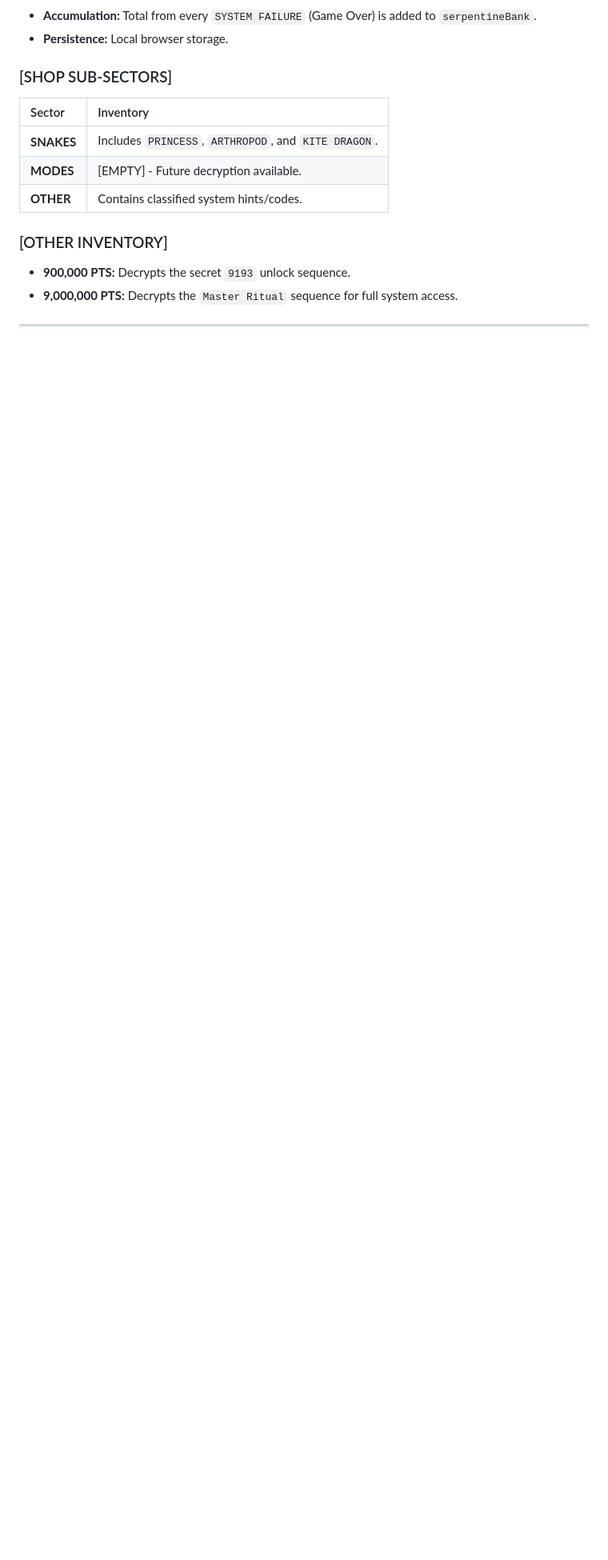
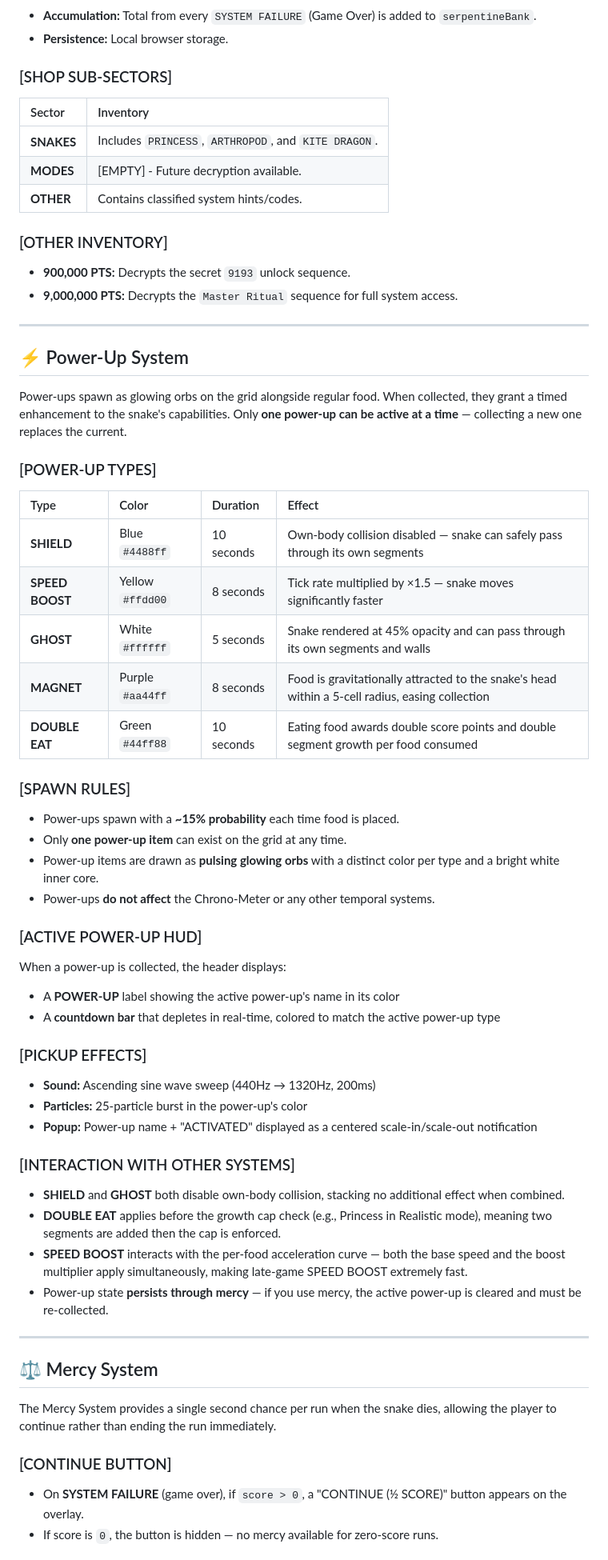
Before and after one commit to MetamorphicLabsAI/Serpentine, a Markdown page: FIELD_MANUAL.md, the part around one of its changes. Shown at 80% size. Drawn GitHub-style; blank space fills up the shorter version.

```diff
--- a/FIELD_MANUAL.md
+++ b/FIELD_MANUAL.md
@@ -155,3 +155,49 @@ Points earned across all game sessions are accumulated into a global **Point Ban
 
 ---
 
+## ⚡ Power-Up System
+
+Power-ups spawn as glowing orbs on the grid alongside regular food. When collected, they grant a timed enhancement to the snake's capabilities. Only **one power-up can be active at a time** — collecting a new one replaces the current.
+
+### [POWER-UP TYPES]
+
+| Type | Color | Duration | Effect |
+| :--- | :--- | :--- | :--- |
+| **SHIELD** | Blue `#4488ff` | 10 seconds | Own-body collision disabled — snake can safely pass through its own segments |
+| **SPEED BOOST** | Yellow `#ffdd00` | 8 seconds | Tick rate multiplied by ×1.5 — snake moves significantly faster |
+| **GHOST** | White `#ffffff` | 5 seconds | Snake rendered at 45% opacity and can pass through its own segments and walls |
+| **MAGNET** | Purple `#aa44ff` | 8 seconds | Food is gravitationally attracted to the snake's head within a 5-cell radius, easing collection |
+| **DOUBLE EAT** | Green `#44ff88` | 10 seconds | Eating food awards double score points and double segment growth per food consumed |
+
+### [SPAWN RULES]
+- Power-ups spawn with a **~15% probability** each time food is placed.
+- Only **one power-up item** can exist on the grid at any time.
+- Power-up items are drawn as **pulsing glowing orbs** with a distinct color per type and a bright white inner core.
+- Power-ups **do not affect** the Chrono-Meter or any other temporal systems.
+
+### [ACTIVE POWER-UP HUD]
+When a power-up is collected, the header displays:
+- A **POWER-UP** label showing the active power-up's name in its color
+- A **countdown bar** that depletes in real-time, colored to match the active power-up type
+
+### [PICKUP EFFECTS]
+- **Sound:** Ascending sine wave sweep (440Hz → 1320Hz, 200ms)
+- **Particles:** 25-particle burst in the power-up's color
+- **Popup:** Power-up name + "ACTIVATED" displayed as a centered scale-in/scale-out notification
+
+### [INTERACTION WITH OTHER SYSTEMS]
+- **SHIELD** and **GHOST** both disable own-body collision, stacking no additional effect when combined.
+- **DOUBLE EAT** applies before the growth cap check (e.g., Princess in Realistic mode), meaning two segments are added then the cap is enforced.
+- **SPEED BOOST** interacts with the per-food acceleration curve — both the base speed and the boost multiplier apply simultaneously, making late-game SPEED BOOST extremely fast.
+- Power-up state **persists through mercy** — if you use mercy, the active power-up is cleared and must be re-collected.
+
+---
+
+## ⚖️ Mercy System
+
+The Mercy System provides a single second chance per run when the snake dies, allowing the player to continue rather than ending the run immediately.
+
+### [CONTINUE BUTTON]
+- On **SYSTEM FAILURE** (game over), if `score > 0`, a "CONTINUE (½ SCORE)" button appears on the overlay.
+- If score is `0`, the button is hidden — no mercy available for zero-score runs.
+
```
Also changed, not shown: other parts of FIELD_MANUAL.md (+33 -0 lines).
